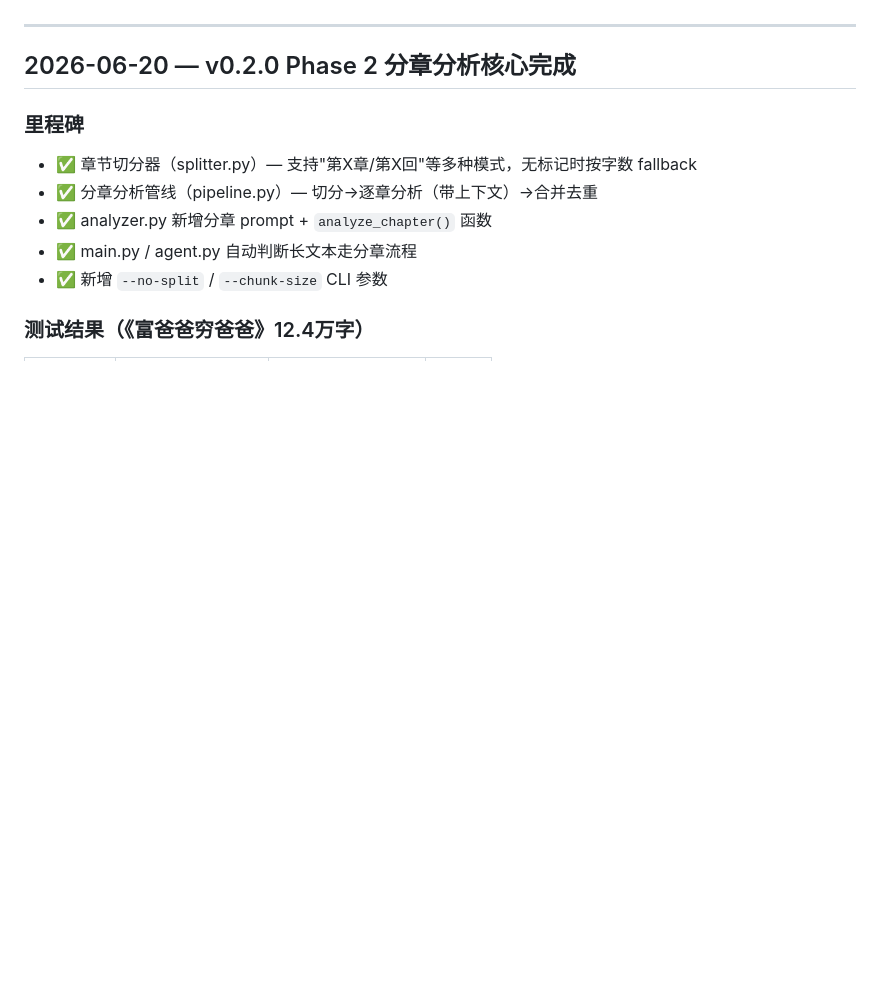
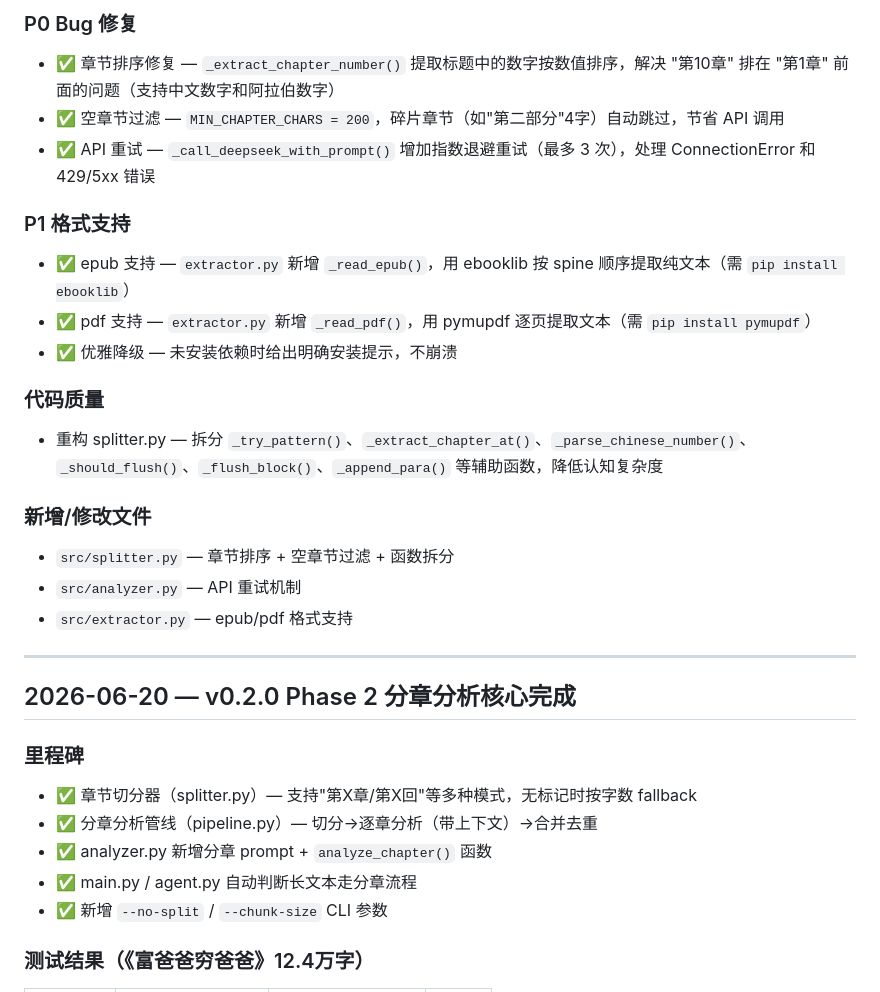
Before and after one commit to SaltedFish-ZZJ/story-wiki, a Markdown page: log.md, the part around one of its changes. Rendered like a GitHub page; blank space fills up the shorter version.

```diff
--- a/log.md
+++ b/log.md
@@ -4,3 +55,20 @@
+### P0 Bug 修复
+- ✅ 章节排序修复 — `_extract_chapter_number()` 提取标题中的数字按数值排序，解决 "第10章" 排在 "第1章" 前面的问题（支持中文数字和阿拉伯数字）
+- ✅ 空章节过滤 — `MIN_CHAPTER_CHARS = 200`，碎片章节（如"第二部分"4字）自动跳过，节省 API 调用
+- ✅ API 重试 — `_call_deepseek_with_prompt()` 增加指数退避重试（最多 3 次），处理 ConnectionError 和 429/5xx 错误
+
+### P1 格式支持
+- ✅ epub 支持 — `extractor.py` 新增 `_read_epub()`，用 ebooklib 按 spine 顺序提取纯文本（需 `pip install ebooklib`）
+- ✅ pdf 支持 — `extractor.py` 新增 `_read_pdf()`，用 pymupdf 逐页提取文本（需 `pip install pymupdf`）
+- ✅ 优雅降级 — 未安装依赖时给出明确安装提示，不崩溃
+
+### 代码质量
+- 重构 splitter.py — 拆分 `_try_pattern()`、`_extract_chapter_at()`、`_parse_chinese_number()`、`_should_flush()`、`_flush_block()`、`_append_para()` 等辅助函数，降低认知复杂度
+
+### 新增/修改文件
+- `src/splitter.py` — 章节排序 + 空章节过滤 + 函数拆分
+- `src/analyzer.py` — API 重试机制
+- `src/extractor.py` — epub/pdf 格式支持
 
 ---
 
```
Also changed, not shown: other parts of log.md (+51 -0 lines).
